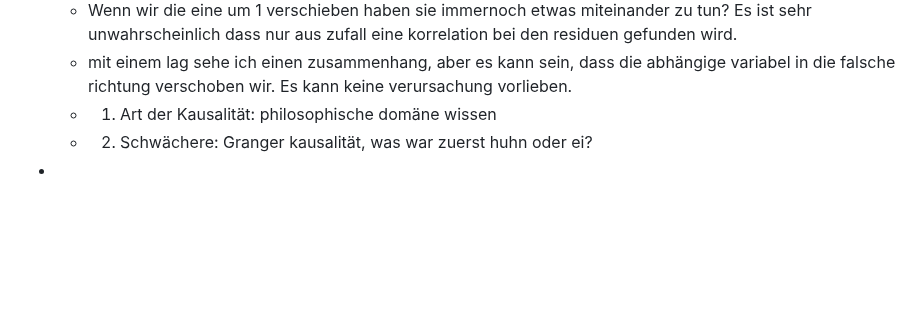
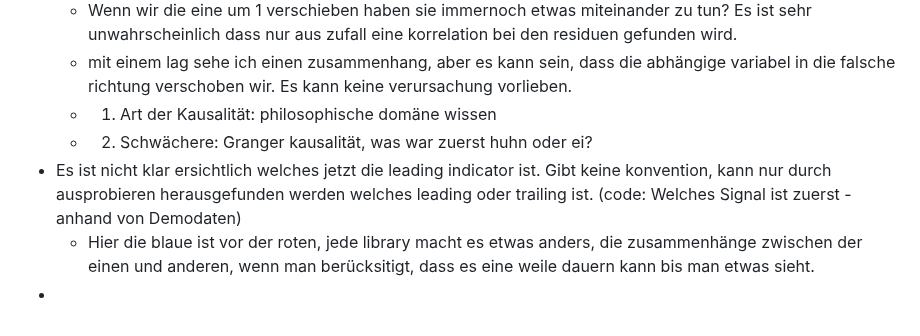
Before and after one commit to Nora-Olivia-Ammann/cas_data_science, a Markdown page: 0_Notes/15_Zeitreihenanalyse.md, the part around the change. GitHub-like rendering; blank space fills up the shorter version.

```diff
--- a/0_Notes/15_Zeitreihenanalyse.md
+++ b/0_Notes/15_Zeitreihenanalyse.md
@@ -202,4 +202,6 @@ Links auf der Folie zu mehr info
   - mit einem lag sehe ich einen zusammenhang, aber es kann sein, dass die abhängige variabel in die falsche richtung verschoben wir. Es kann keine verursachung vorlieben.
   - 1. Art der Kausalität: philosophische domäne wissen
   - 2. Schwächere: Granger kausalität, was war zuerst huhn oder ei?
+- Es ist nicht klar ersichtlich welches jetzt die leading indicator ist. Gibt keine konvention, kann nur durch ausprobieren herausgefunden werden welches leading oder trailing ist. (code: Welches Signal ist zuerst - anhand von Demodaten)
+  - Hier die blaue ist vor der roten, jede library macht es etwas anders, die zusammenhänge zwischen der einen und anderen, wenn man berücksitigt, dass es eine weile dauern kann bis man etwas sieht.
 -
```
